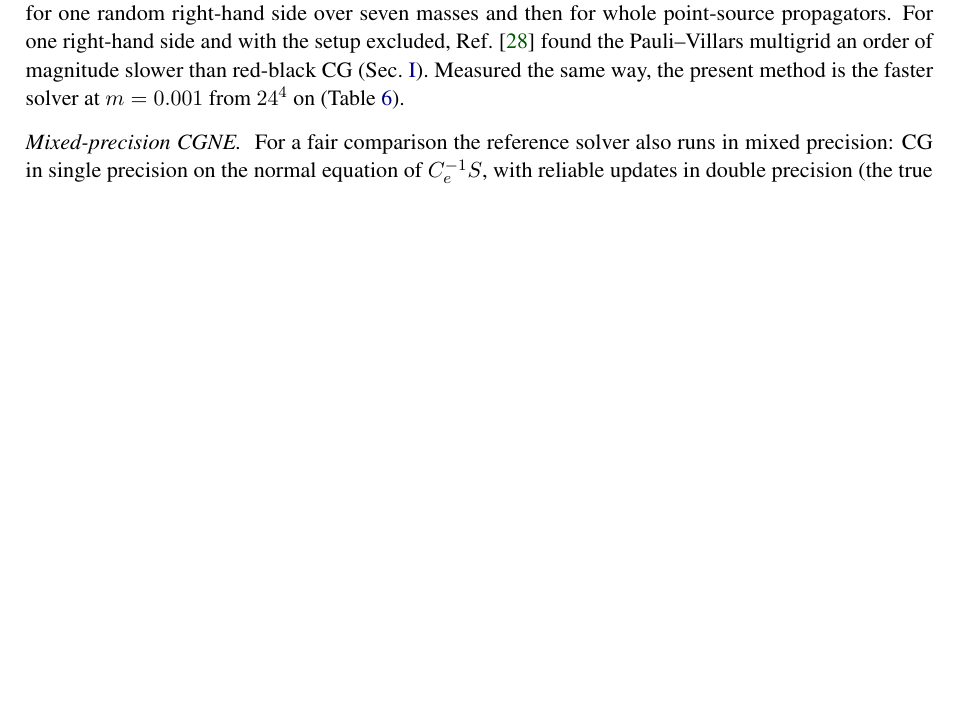
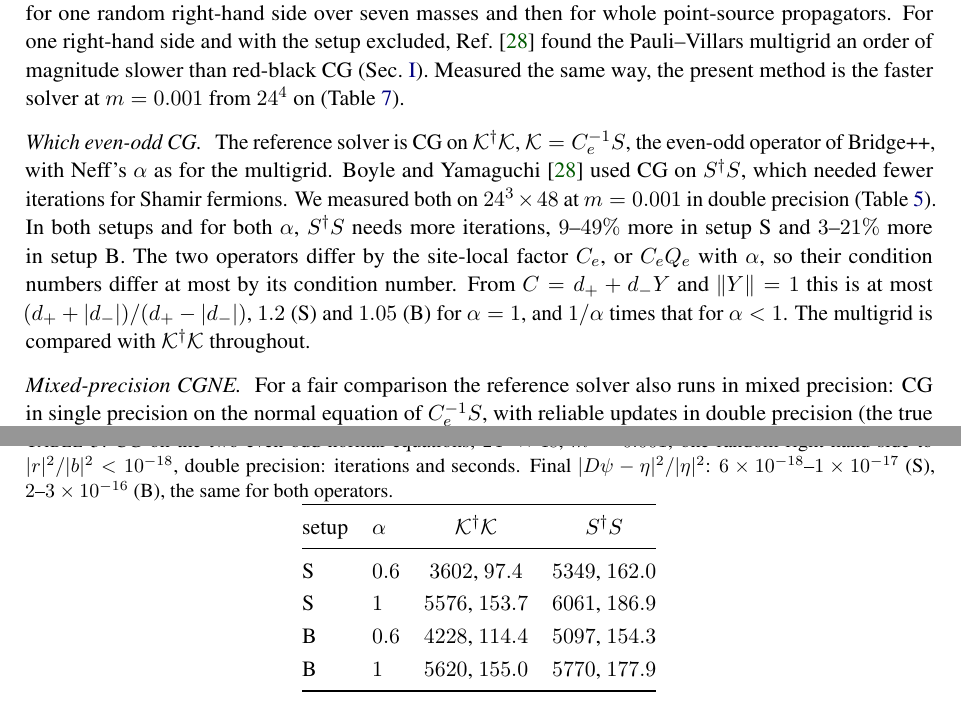
Before and after one commit to atsanroger/RutticeQCD, a LaTeX paper (docs/mg_background/MDWF_MULTIGRID_NOTE.tex, which reads docs/mg_background/results.tex): part of page 19 of 38 before the commit and two parts of pages 19 and 22 of 38 after it, the two joined at a grey line, cut so that both start at the same text, the shorter picture padded with empty space. Compiled offline with pdfLaTeX.

Commit message:
MG note: the even-odd CG compared, K-dagger-K against S-dagger-S on 24^3x48 (Table 5); the multigrid against the faster one

```diff
--- a/docs/mg_background/results.tex
+++ b/docs/mg_background/results.tex
@@ -138,6 +138,37 @@ per right-hand side (bottom) against the quark mass, $24^3\times48$.
 propagator.}
 \label{fig:massscan}
 \end{figure}
+
+\paragraph{Which even-odd CG.} The reference solver is CG on $\mathcal K\dg\mathcal K$,
+$\mathcal K=\Ce^{-1}S$, the even-odd operator of Bridge++, with Neff's $\alpha$ as for the
+multigrid. Boyle and Yamaguchi~\cite{BY} used CG on $S\dg S$, which needed fewer iterations for
+Shamir fermions. We measured both on $24^3\times48$ at $m=0.001$ in double precision
+(Table~\ref{tab:cgform}). In both setups and for both $\alpha$, $S\dg S$ needs more
+iterations, $9$--$49\%$ more in setup~S and $3$--$21\%$ more in setup~B. The two operators differ by
+the site-local factor $\Ce$, or $\Ce Q_e$ with $\alpha$, so their condition numbers differ at most
+by its condition number. From $C=d_++d_-Y$ and $\|Y\|=1$ this is at most
+$(d_++|d_-|)/(d_+-|d_-|)$, $1.2$ (S) and $1.05$ (B) for $\alpha=1$, and $1/\alpha$ times that
+for $\alpha<1$. The multigrid is compared with $\mathcal K\dg\mathcal K$ throughout.
+
+\begin{table}[t]
+\centering
+\caption{CG on the two even-odd normal equations, $24^3\times48$, $m=0.001$, one random
+right-hand side to $|r|^2/|b|^2<10^{-18}$, double precision: iterations and seconds. Final
+$|D\psi-\eta|^2/|\eta|^2$: $6\times10^{-18}$--$1\times10^{-17}$ (S),
+$2$--$3\times10^{-16}$ (B), the same for both operators.}
+\label{tab:cgform}
+\renewcommand{\arraystretch}{1.15}
+\begin{tabular}{@{}llcc@{}}
+\toprule
+setup & $\alpha$ & $\mathcal K\dg\mathcal K$ & $S\dg S$\\
+\midrule
+S & $0.6$ & $3602$, $97.4$ & $5349$, $162.0$\\
+S & $1$ & $5576$, $153.7$ & $6061$, $186.9$\\
+B & $0.6$ & $4228$, $114.4$ & $5097$, $154.3$\\
+B & $1$ & $5620$, $155.0$ & $5770$, $177.9$\\
+\bottomrule
+\end{tabular}
+\end{table}
 
 \paragraph{Mixed-precision CGNE.} For a fair comparison the reference solver also runs in mixed
 precision: CG in single precision on the normal equation of $\Ce^{-1}S$, with reliable updates in
```
Also changed, not shown: docs/mg_background/MDWF_MULTIGRID_NOTE.tex (+4 -2 lines), docs/mg_background/REPRODUCE.md (+16 -15 lines), docs/mg_background/data/cgne_form_24.tsv (added, +10 -0 lines), docs/mg_background/MDWF_MULTIGRID_NOTE.pdf.
